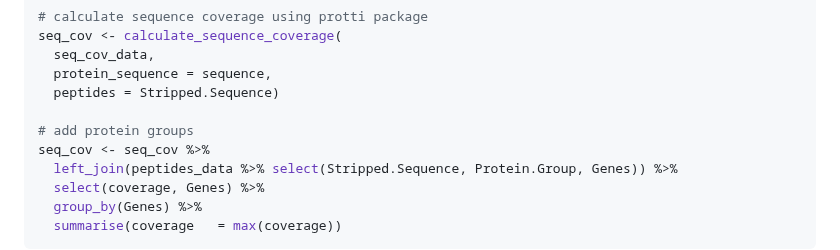
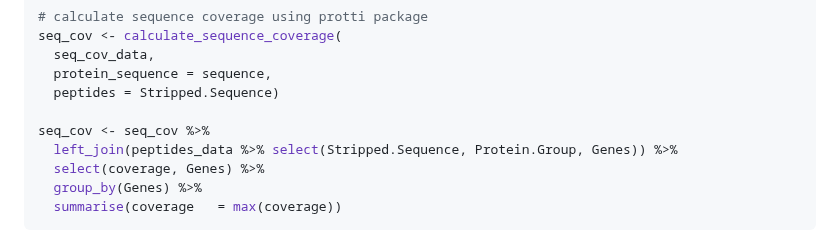
Before and after one commit to bshashikadze/diabetes-lung-omics-paper, a Markdown page: prep suppl tables/suppl_tables.md, the part around the change. Rendered like a GitHub page.

```diff
--- a/prep suppl tables/suppl_tables.md
+++ b/prep suppl tables/suppl_tables.md
@@ -81,7 +81,6 @@ seq_cov <- calculate_sequence_coverage(
   protein_sequence = sequence,
   peptides = Stripped.Sequence)
 
-# add protein groups
 seq_cov <- seq_cov %>%
   left_join(peptides_data %>% select(Stripped.Sequence, Protein.Group, Genes)) %>%
   select(coverage, Genes) %>%
```
